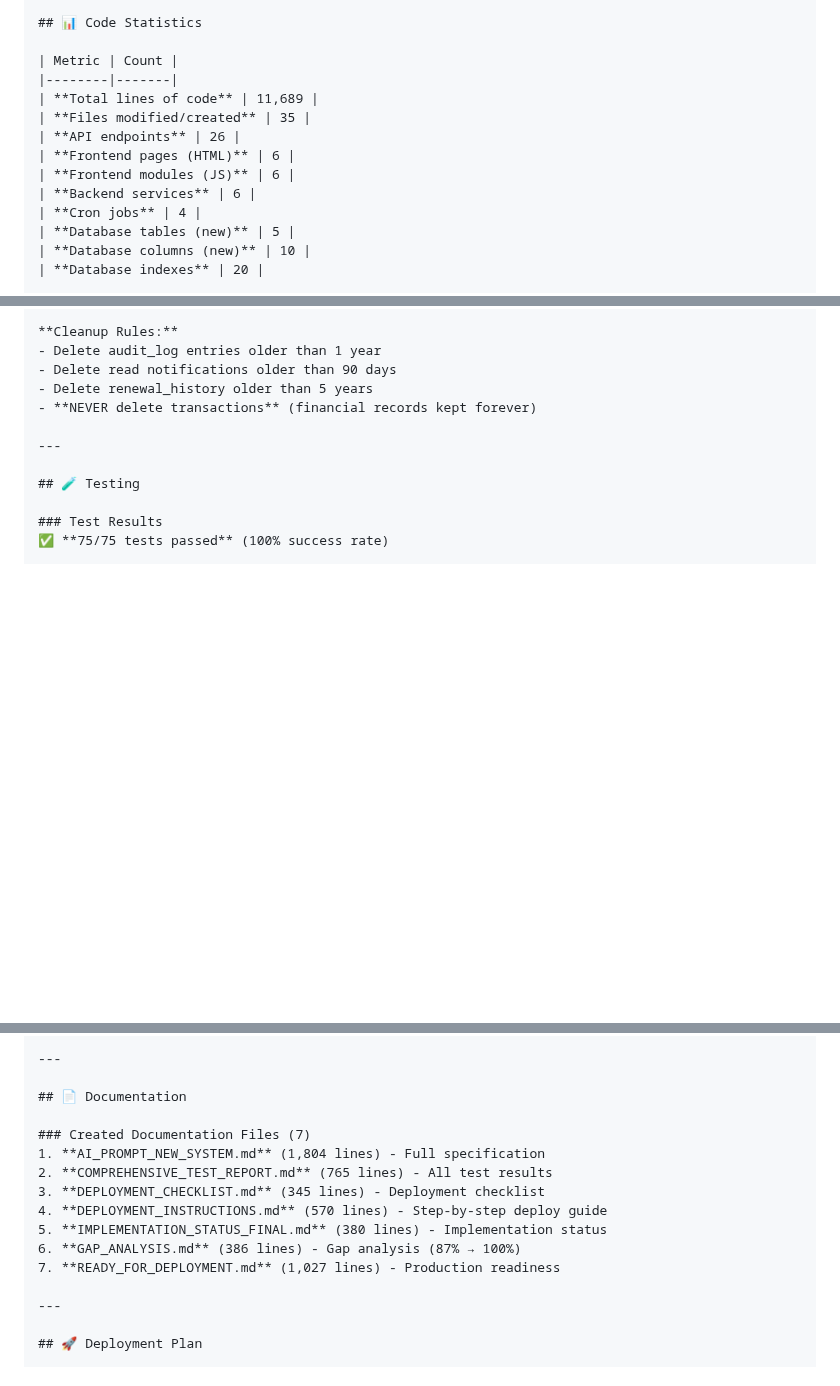
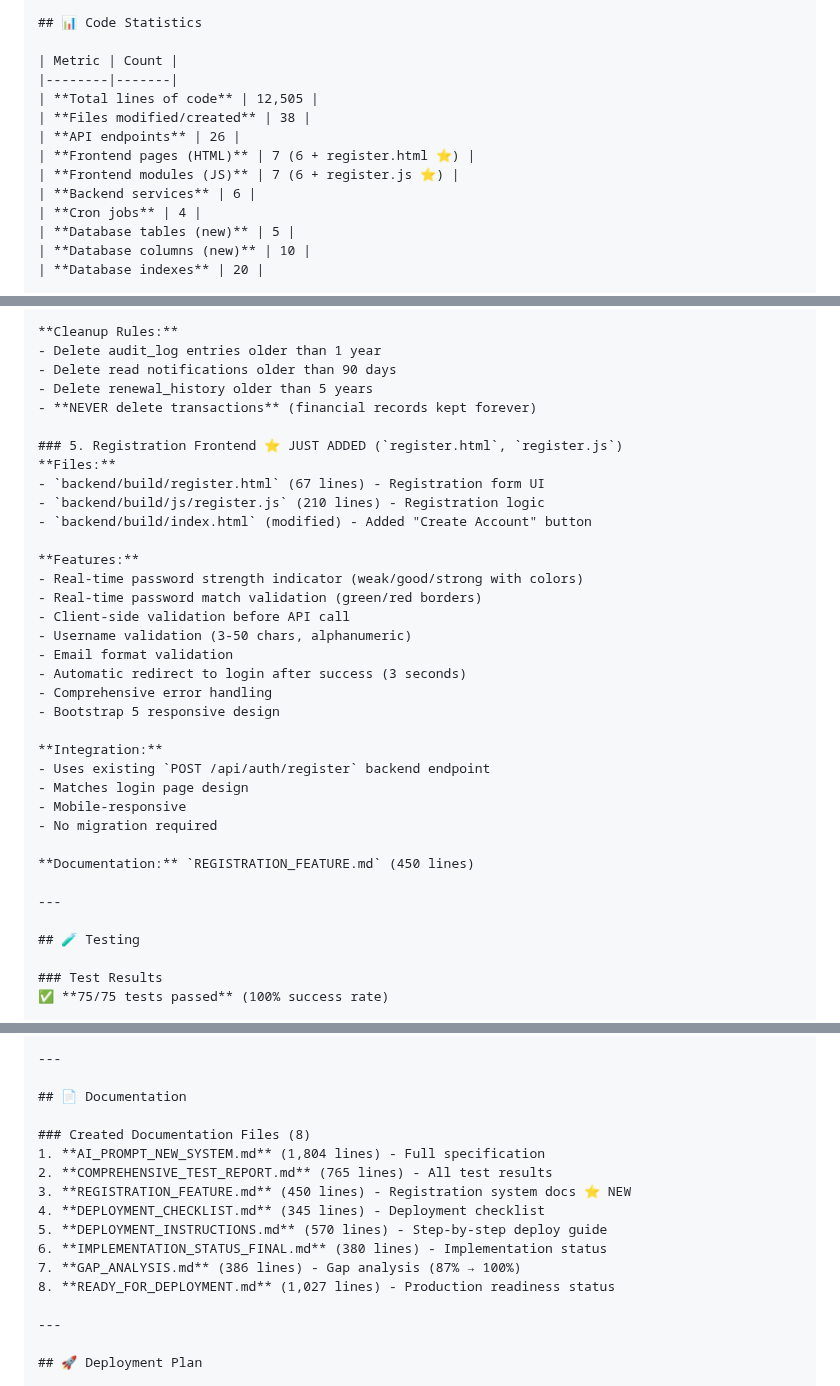
Before and after one commit to maxximseo/link-manager, a Markdown page: CREATE_PULL_REQUEST.md, 3 parts joined by grey strips. GitHub-like rendering; blank space fills up the shorter version.

Commit message:
Update PR instructions with registration frontend info
- Updated latest commits list (17 commits total)
- Added registration page to User Frontend features
- Added section 5: Registration Frontend with full details
- Updated code statistics (12,505 lines, 38 files, 7 HTML pages, 7 JS modules)
- Added REGISTRATION_FEATURE.md to documentation list

🤖 Generated with [Claude Code](https://claude.com/claude-code)

Co-Authored-By: Claude <noreply@anthropic.com>

```diff
--- a/CREATE_PULL_REQUEST.md
+++ b/CREATE_PULL_REQUEST.md
@@ -114,11 +117,11 @@ Implement complete billing system - 100% ready for production
 
 | Metric | Count |
 |--------|-------|
-| **Total lines of code** | 11,689 |
-| **Files modified/created** | 35 |
+| **Total lines of code** | 12,505 |
+| **Files modified/created** | 38 |
 | **API endpoints** | 26 |
-| **Frontend pages (HTML)** | 6 |
-| **Frontend modules (JS)** | 6 |
+| **Frontend pages (HTML)** | 7 (6 + register.html ⭐) |
+| **Frontend modules (JS)** | 7 (6 + register.js ⭐) |
 | **Backend services** | 6 |
 | **Cron jobs** | 4 |
 | **Database tables (new)** | 5 |
@@ -230,6 +233,30 @@ All critical queries optimized with indexes for production performance.
 - Delete renewal_history older than 5 years
 - **NEVER delete transactions** (financial records kept forever)
 
+### 5. Registration Frontend ⭐ JUST ADDED (`register.html`, `register.js`)
+**Files:**
+- `backend/build/register.html` (67 lines) - Registration form UI
+- `backend/build/js/register.js` (210 lines) - Registration logic
+- `backend/build/index.html` (modified) - Added "Create Account" button
+
+**Features:**
+- Real-time password strength indicator (weak/good/strong with colors)
+- Real-time password match validation (green/red borders)
+- Client-side validation before API call
+- Username validation (3-50 chars, alphanumeric)
+- Email format validation
+- Automatic redirect to login after success (3 seconds)
+- Comprehensive error handling
+- Bootstrap 5 responsive design
+
+**Integration:**
+- Uses existing `POST /api/auth/register` backend endpoint
+- Matches login page design
+- Mobile-responsive
+- No migration required
+
+**Documentation:** `REGISTRATION_FEATURE.md` (450 lines)
+
 ---
 
 ## 🧪 Testing
@@ -252,14 +279,15 @@ Full test report available in: `COMPREHENSIVE_TEST_REPORT.md`
 
 ## 📄 Documentation
 
-### Created Documentation Files (7)
+### Created Documentation Files (8)
 1. **AI_PROMPT_NEW_SYSTEM.md** (1,804 lines) - Full specification
 2. **COMPREHENSIVE_TEST_REPORT.md** (765 lines) - All test results
-3. **DEPLOYMENT_CHECKLIST.md** (345 lines) - Deployment checklist
-4. **DEPLOYMENT_INSTRUCTIONS.md** (570 lines) - Step-by-step deploy guide
-5. **IMPLEMENTATION_STATUS_FINAL.md** (380 lines) - Implementation status
-6. **GAP_ANALYSIS.md** (386 lines) - Gap analysis (87% → 100%)
-7. **READY_FOR_DEPLOYMENT.md** (1,027 lines) - Production readiness
+3. **REGISTRATION_FEATURE.md** (450 lines) - Registration system docs ⭐ NEW
+4. **DEPLOYMENT_CHECKLIST.md** (345 lines) - Deployment checklist
+5. **DEPLOYMENT_INSTRUCTIONS.md** (570 lines) - Step-by-step deploy guide
+6. **IMPLEMENTATION_STATUS_FINAL.md** (380 lines) - Implementation status
+7. **GAP_ANALYSIS.md** (386 lines) - Gap analysis (87% → 100%)
+8. **READY_FOR_DEPLOYMENT.md** (1,027 lines) - Production readiness status
 
 ---
 
```
Also changed, not shown: other parts of CREATE_PULL_REQUEST.md (+4 -1 lines).
